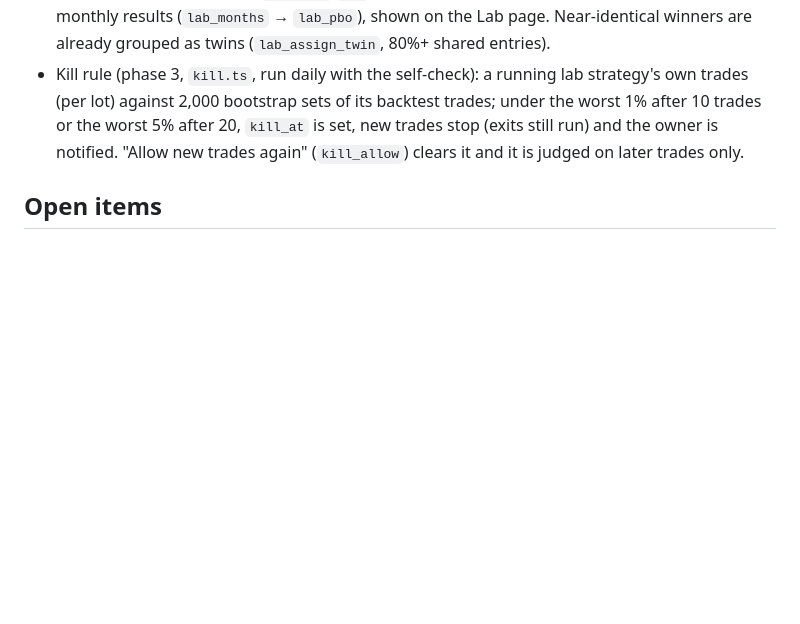
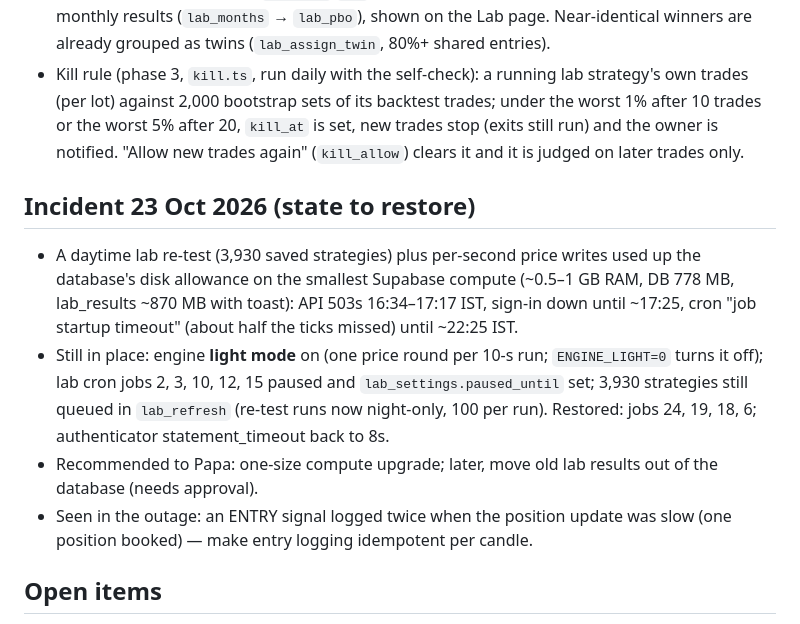
Before and after one commit to caankitgargsitools/supertrend-desk, a Markdown page: CLAUDE.md, the part around the change. GitHub-like rendering; blank space fills up the shorter version.

Commit message:
CLAUDE.md: the 23 Oct database incident and what is still switched off
Co-Authored-By: Claude Opus 5.5 <noreply@anthropic.com>
Claude-Session: https://claude.ai/code/session_01JAQFJrXjowhkKn9EZnGA6A

```diff
--- a/CLAUDE.md
+++ b/CLAUDE.md
@@ -99,6 +99,17 @@ marketplace, paper and live trading. Built for and with the owner, a Chartered A
   is set, new trades stop (exits still run) and the owner is notified. "Allow new trades again" (`kill_allow`) clears it
   and it is judged on later trades only.
 
+## Incident 23 Oct 2026 (state to restore)
+- A daytime lab re-test (3,930 saved strategies) plus per-second price writes used up the database's disk allowance on
+  the smallest Supabase compute (~0.5–1 GB RAM, DB 778 MB, lab_results ~870 MB with toast): API 503s 16:34–17:17 IST,
+  sign-in down until ~17:25, cron "job startup timeout" (about half the ticks missed) until ~22:25 IST.
+- Still in place: engine **light mode** on (one price round per 10-s run; `ENGINE_LIGHT=0` turns it off); lab cron jobs
+  2, 3, 10, 12, 15 paused and `lab_settings.paused_until` set; 3,930 strategies still queued in `lab_refresh`
+  (re-test runs now night-only, 100 per run). Restored: jobs 24, 19, 18, 6; authenticator statement_timeout back to 8s.
+- Recommended to Papa: one-size compute upgrade; later, move old lab results out of the database (needs approval).
+- Seen in the outage: an ENTRY signal logged twice when the position update was slow (one position booked) — make
+  entry logging idempotent per candle.
+
 ## Open items
 - Supervised 1-lot live test (NATGASMINI, Lab #6038) once Papa adds Dhan funds and whitelists the IP.
 - Risk-based lot sizing per strategy (drawdown-based), and not running two strategies on the same asset at once
```
